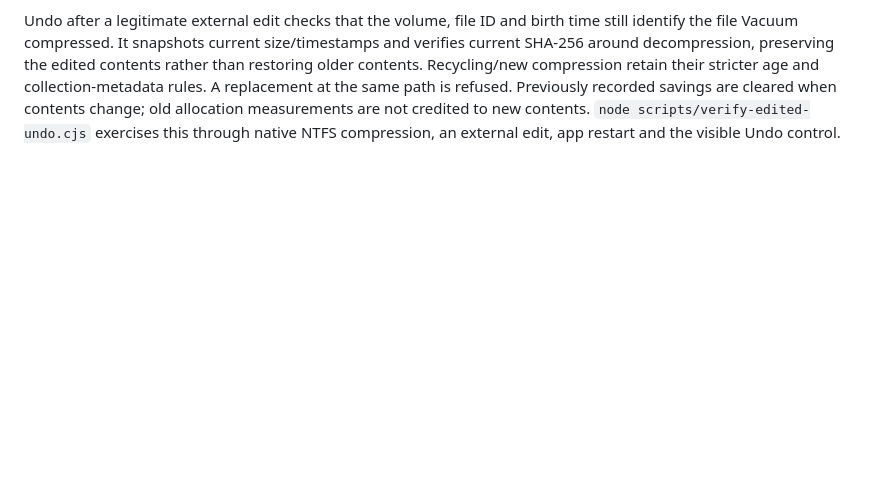
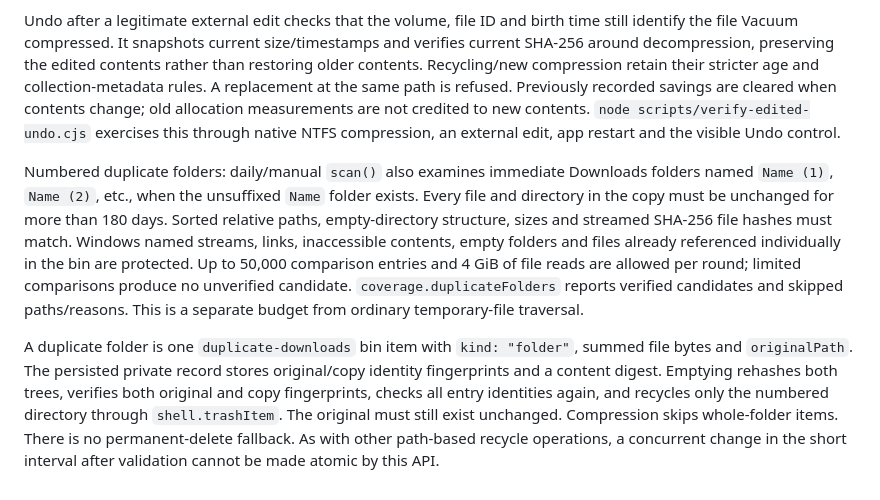
Before and after one commit to TMBeaver/vacuum, a Markdown page: electron/CLEANER-API.md, the part around the change. Drawn GitHub-style; blank space fills up the shorter version.

```diff
--- a/electron/CLEANER-API.md
+++ b/electron/CLEANER-API.md
@@ -27,3 +27,7 @@ Development: `compactBin(ids, compress = true)` performs an explicit reversible
 `assertBrowserClosed(browserKey)` is an injected native guard for cache rules. The Windows adapter uses an exact `chrome.exe` / `msedge.exe` process-name snapshot from tasklist, shared for up to 500 ms after the query completes. Missing or failed detection protects browser caches. Profile discovery is refreshed on each scan. Only exact recognized roots may be reconstructed from persisted metadata, so a missing/inaccessible profile retains references and Undo metadata without widening the allowlist. Traversal validates root ancestors before enumerating and validates each candidate before collection; all action-time identity checks still apply. Cookie, session, login, extension, service-worker and site-storage paths are excluded.
 
 Undo after a legitimate external edit checks that the volume, file ID and birth time still identify the file Vacuum compressed. It snapshots current size/timestamps and verifies current SHA-256 around decompression, preserving the edited contents rather than restoring older contents. Recycling/new compression retain their stricter age and collection-metadata rules. A replacement at the same path is refused. Previously recorded savings are cleared when contents change; old allocation measurements are not credited to new contents. `node scripts/verify-edited-undo.cjs` exercises this through native NTFS compression, an external edit, app restart and the visible Undo control.
+
+Numbered duplicate folders: daily/manual `scan()` also examines immediate Downloads folders named `Name (1)`, `Name (2)`, etc., when the unsuffixed `Name` folder exists. Every file and directory in the copy must be unchanged for more than 180 days. Sorted relative paths, empty-directory structure, sizes and streamed SHA-256 file hashes must match. Windows named streams, links, inaccessible contents, empty folders and files already referenced individually in the bin are protected. Up to 50,000 comparison entries and 4 GiB of file reads are allowed per round; limited comparisons produce no unverified candidate. `coverage.duplicateFolders` reports verified candidates and skipped paths/reasons. This is a separate budget from ordinary temporary-file traversal.
+
+A duplicate folder is one `duplicate-downloads` bin item with `kind: "folder"`, summed file bytes and `originalPath`. The persisted private record stores original/copy identity fingerprints and a content digest. Emptying rehashes both trees, verifies both original and copy fingerprints, checks all entry identities again, and recycles only the numbered directory through `shell.trashItem`. The original must still exist unchanged. Compression skips whole-folder items. There is no permanent-delete fallback. As with other path-based recycle operations, a concurrent change in the short interval after validation cannot be made atomic by this API.
```
Also changed, not shown: README.md (+4 -2 lines), docs/duplicate-folders-review.png (added), 10 other files.
